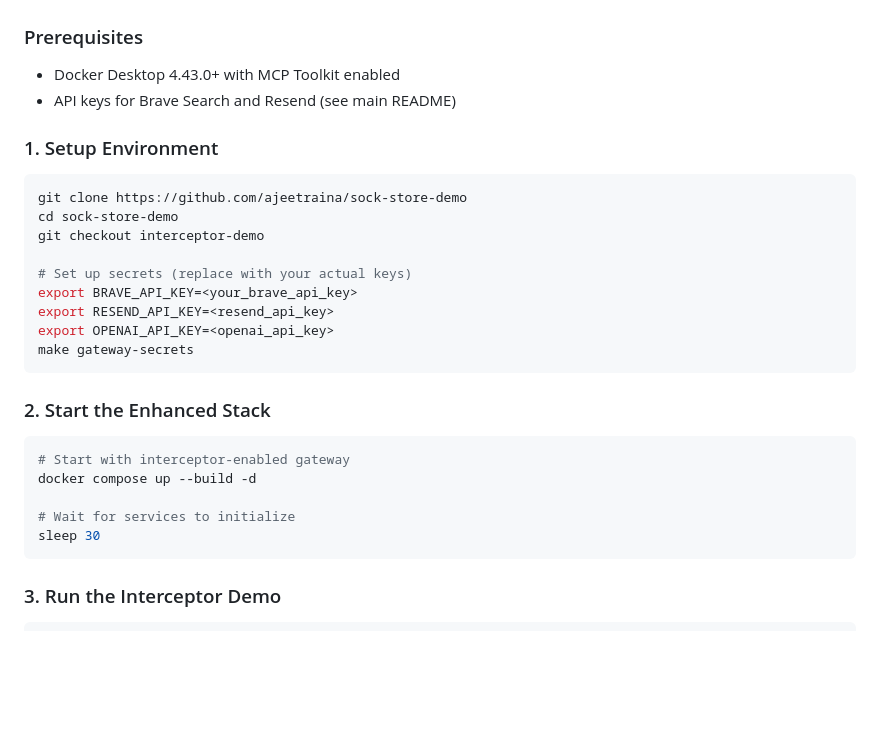
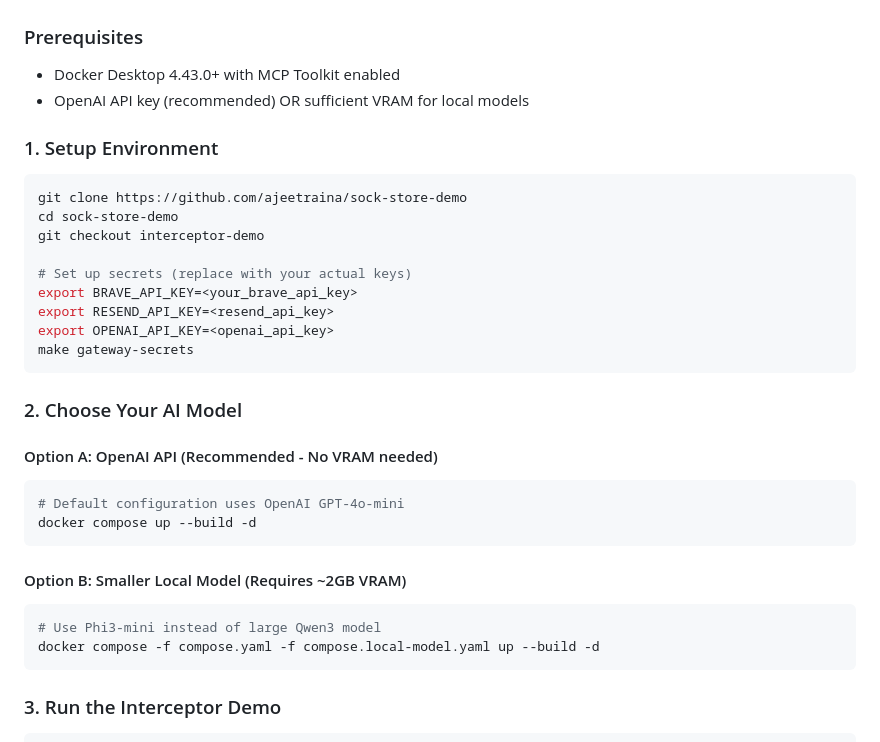
Before and after one commit to ajeetraina/sock-store-demo, a Markdown page: INTERCEPTOR_DEMO.md, the part around the change printed below. Rendered like a GitHub page; blank space fills up the shorter version.

````diff
--- a/INTERCEPTOR_DEMO.md
+++ b/INTERCEPTOR_DEMO.md
@@ -86,7 +86,7 @@ This demo includes four production-ready interceptors:
 
 ### Prerequisites
 - Docker Desktop 4.43.0+ with MCP Toolkit enabled
-- API keys for Brave Search and Resend (see main README)
+- OpenAI API key (recommended) OR sufficient VRAM for local models
 
 ### 1. Setup Environment
 ```bash
@@ -101,13 +101,18 @@ export OPENAI_API_KEY=<openai_api_key>
 make gateway-secrets
 ```
 
-### 2. Start the Enhanced Stack
+### 2. Choose Your AI Model
+
+#### Option A: OpenAI API (Recommended - No VRAM needed)
 ```bash
-# Start with interceptor-enabled gateway
+# Default configuration uses OpenAI GPT-4o-mini
 docker compose up --build -d
+```
 
-# Wait for services to initialize
-sleep 30
+#### Option B: Smaller Local Model (Requires ~2GB VRAM)
+```bash
+# Use Phi3-mini instead of large Qwen3 model
+docker compose -f compose.yaml -f compose.local-model.yaml up --build -d
 ```
 
 ### 3. Run the Interceptor Demo
````
Also changed, not shown: other parts of INTERCEPTOR_DEMO.md (+48 -0 lines).
